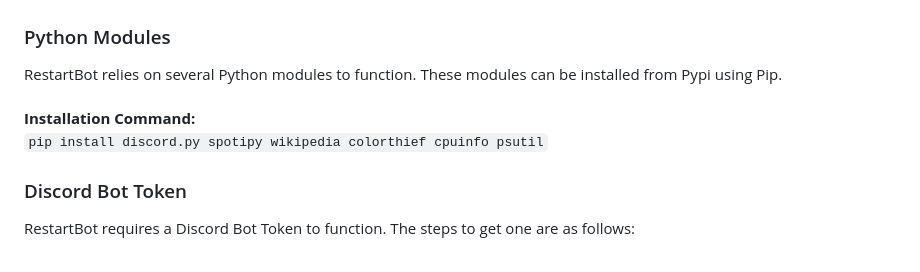
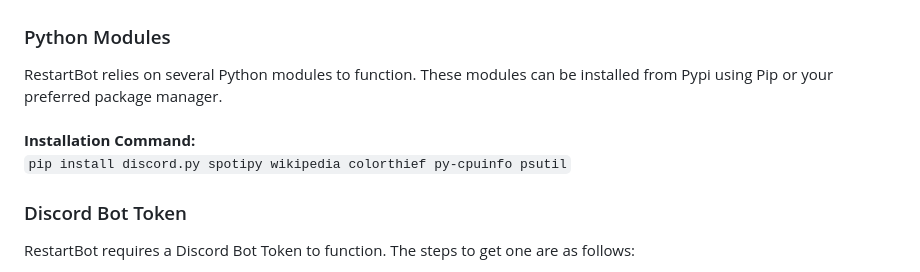
Before and after one commit to RestartB/titanium, a Markdown page: README.md, the part around the change. Drawn GitHub-style.

Commit message:
Update README packages

```diff
--- a/README.md
+++ b/README.md
@@ -29,10 +29,10 @@ Self-hosting RestartBot is possible, however you must get the required modules a
 > When generating Bot Tokens and API Secrets, do not share them with anybody!
 
 ### Python Modules
-RestartBot relies on several Python modules to function. These modules can be installed from Pypi using Pip.\
+RestartBot relies on several Python modules to function. These modules can be installed from Pypi using Pip or your preferred package manager.\
 \
 **Installation Command:**\
-`pip install discord.py spotipy wikipedia colorthief cpuinfo psutil`
+`pip install discord.py spotipy wikipedia colorthief py-cpuinfo psutil`
 
 ### Discord Bot Token
 RestartBot requires a Discord Bot Token to function. The steps to get one are as follows:
```
